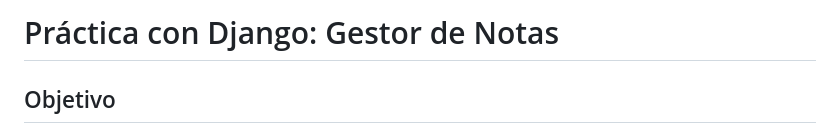
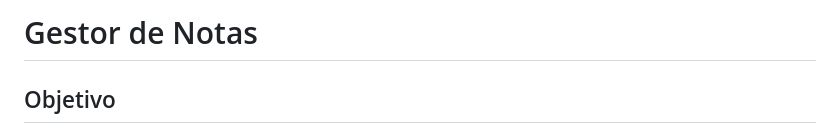
Before and after one commit to KevTav20/Gestor-de-Notas, a Markdown page: README.md, the part around the change. Drawn GitHub-style.

Commit message:
Modificacion

```diff
--- a/README.md
+++ b/README.md
@@ -1,4 +1,4 @@
-# Práctica con Django: Gestor de Notas
+# Gestor de Notas
 
 ## Objetivo
 Iniciar un proyecto en Django personalizado con los apellidos de la pareja asignada. Este proyecto permitirá gestionar notas para cada usuario autenticado en el sistema.
```
